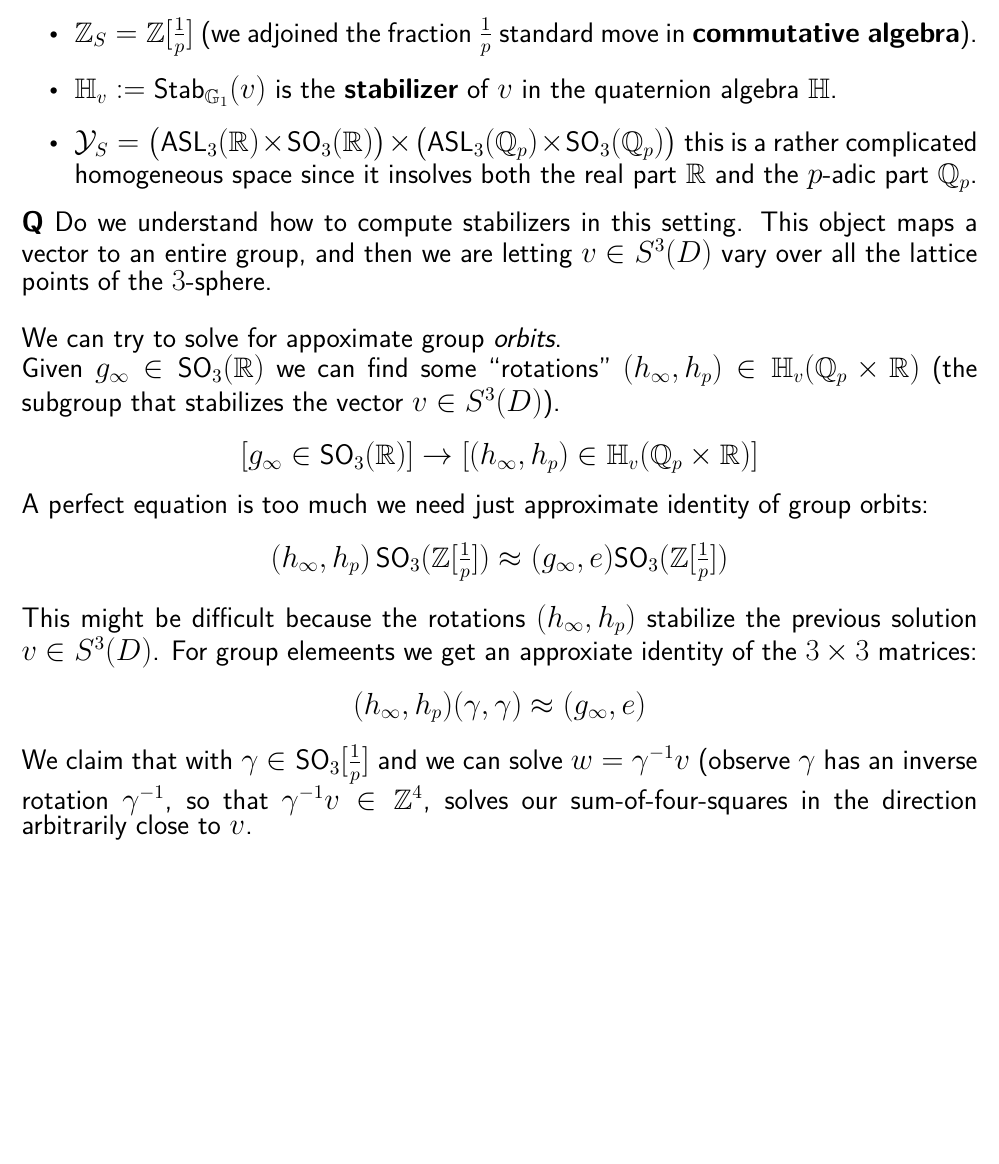
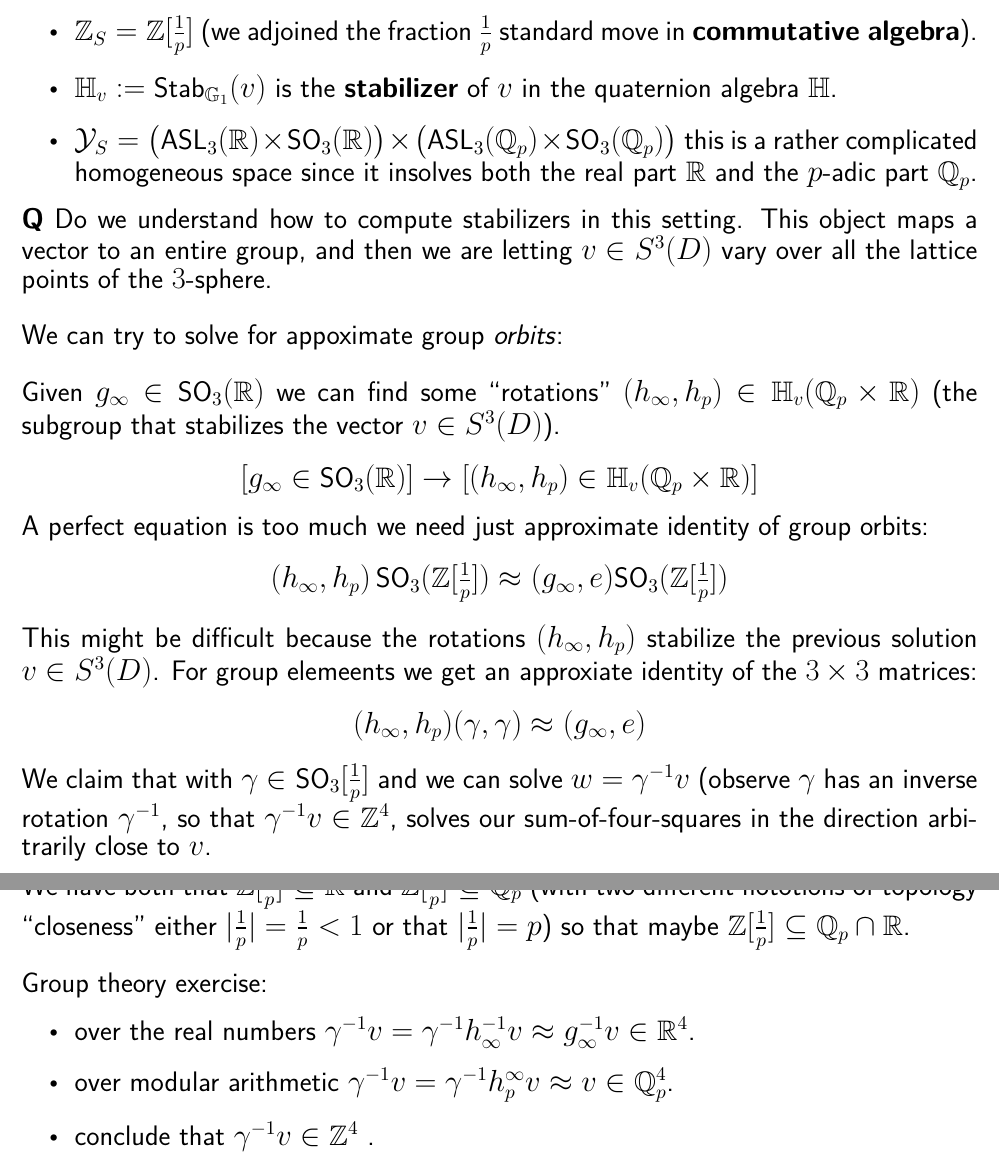
Before and after one commit to mango314/math-blog, a LaTeX document (2020/101220-three-squares.tex): part of page 3 of 3 before the commit and two parts of pages 3 and 4 of 4 after it, the two joined at a grey line, cut so that both start at the same text, the shorter picture padded with empty space. Compiled offline with XeLaTeX.

Commit message:
two different places

```diff
--- a/2020/101220-three-squares.tex
+++ b/2020/101220-three-squares.tex
@@ -81,7 +81,7 @@ For each vector $v \in S^3(D)$ we can find a group orbit $v \mapsto \mathbb{H}_v
 \item $\mathcal{Y}_S = \big(\text{ASL}_3(\mathbb{R})\times \text{SO}_3(\mathbb{R})\big) \times \big(\text{ASL}_3( \mathbb{Q}_p )\times \text{SO}_3(\mathbb{Q}_p)\big)$
 this is a rather complicated homogeneous space since it insolves both the real part $\mathbb{R}$ and the $p$-adic part $\mathbb{Q}_p$. \end{itemize}
 \textbf{Q} Do we understand how to compute stabilizers in this setting.  This object maps a vector to an entire group, and then we are letting $v \in S^3(D)$ vary over all the lattice points of the $3$-sphere. \\ \\
-We can try to solve for appoximate group \textit{orbits}.\\
+We can try to solve for appoximate group \textit{orbits}: \\ \\
 Given $g_\infty \in \text{SO}_3(\mathbb{R}) $ we can find some ``rotations" $(h_\infty, h_p) \in \mathbb{H}_v(\mathbb{Q}_p \times \mathbb{R})  $ (the subgroup that stabilizes the vector $v \in S^3(D)$).
 $$ [g_\infty \in \text{SO}_3(\mathbb{R})] \to [ (h_\infty, h_p) \in \mathbb{H}_v(\mathbb{Q}_p \times \mathbb{R}) ] $$
 A perfect equation is too much we need just approximate identity of group orbits:
@@ -89,6 +89,13 @@ $$ (h_\infty, h_p) \,\text{SO}_3 ( \mathbb{Z}[\tfrac{1}{p}] ) \approx (g_\infty,
 This might be difficult because the rotations
 $(h_\infty, h_p)$ stabilize the previous solution $v \in S^3(D)$.  For group elemeents we get an approxiate identity of the $3 \times 3$ matrices:
 $$ (h_\infty, h_p) (\gamma, \gamma) \approx (g_\infty, e) $$
-We claim that with $\gamma \in \text{SO}_3[\frac{1}{p}]$ and we can solve $w = \gamma^{-1}v $ (observe $\gamma$ has an inverse rotation $\gamma^{-1}$, so that $\gamma^{-1}v \in \mathbb{Z}^4$, solves our sum-of-four-squares in the direction arbitrarily close to $v$.
+We claim that with $\gamma \in \text{SO}_3[\frac{1}{p}]$ and we can solve $w = \gamma^{-1}v $ (observe $\gamma$ has an inverse rotation $\gamma^{-1}$, so that $\gamma^{-1}v \in \mathbb{Z}^4$, solves our sum-of-four-squares in the direction arbitrarily close to $v$. \\ \\
+We have both that $\mathbb{Z}[\frac{1}{p}] \subseteq \mathbb{R}$ and $\mathbb{Z}[\frac{1}{p}] \subseteq \mathbb{Q}_p$ (with two different nototions of topology ``closeness" either $|\frac{1}{p}| = \frac{1}{p} < 1$ or that $|\frac{1}{p}| = p$) so that maybe $\mathbb{Z}[\frac{1}{p}] \subseteq \mathbb{Q}_p \cap \mathbb{R} $. \\ \\
+Group theory exercise:
+\begin{itemize}
+\item over the real numbers $\gamma^{-1}v = \gamma^{-1} h_\infty^{-1}v \approx g_\infty^{-1} v \in \mathbb{R}^4$.
+\item over modular arithmetic $\gamma^{-1}v = \gamma^{-1} h_p^\infty v \approx v \in \mathbb{Q}_p^4$.
+\item conclude that $\gamma^{-1} v \in \mathbb{Z}^4$ .
+\end{itemize}
 }
 \end{document}
```
